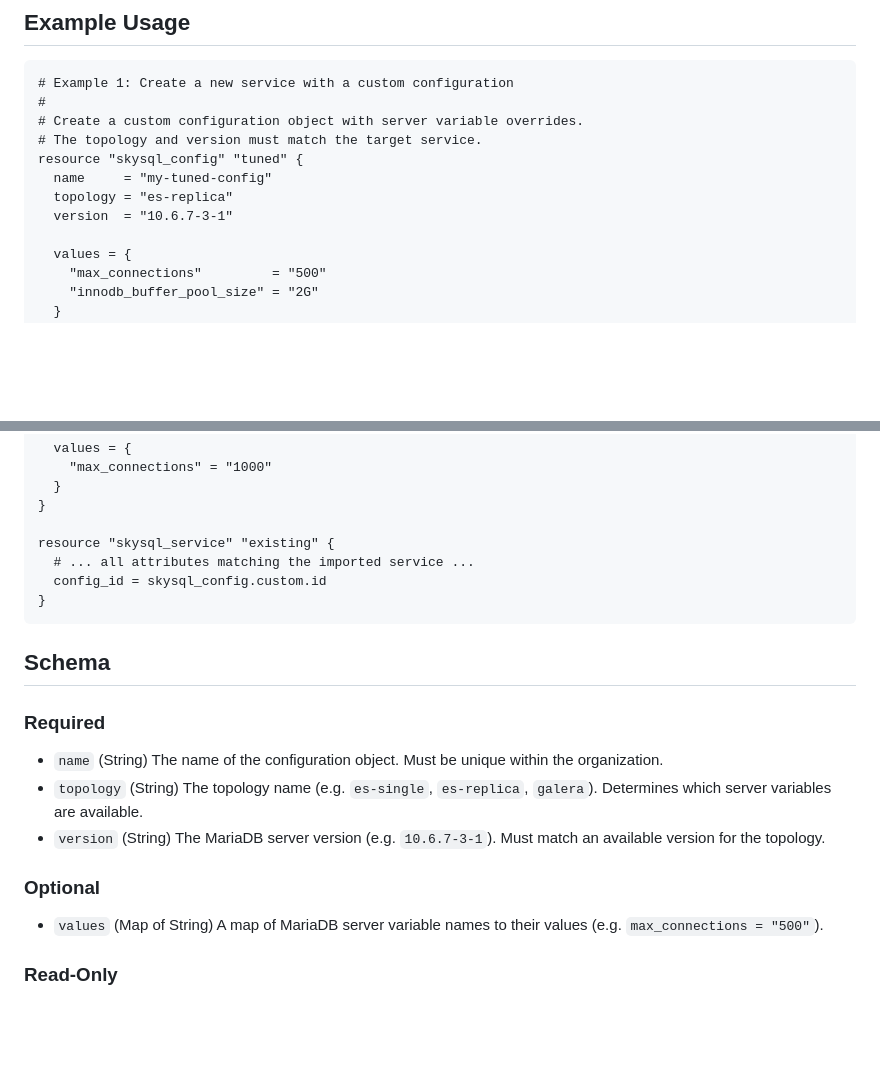
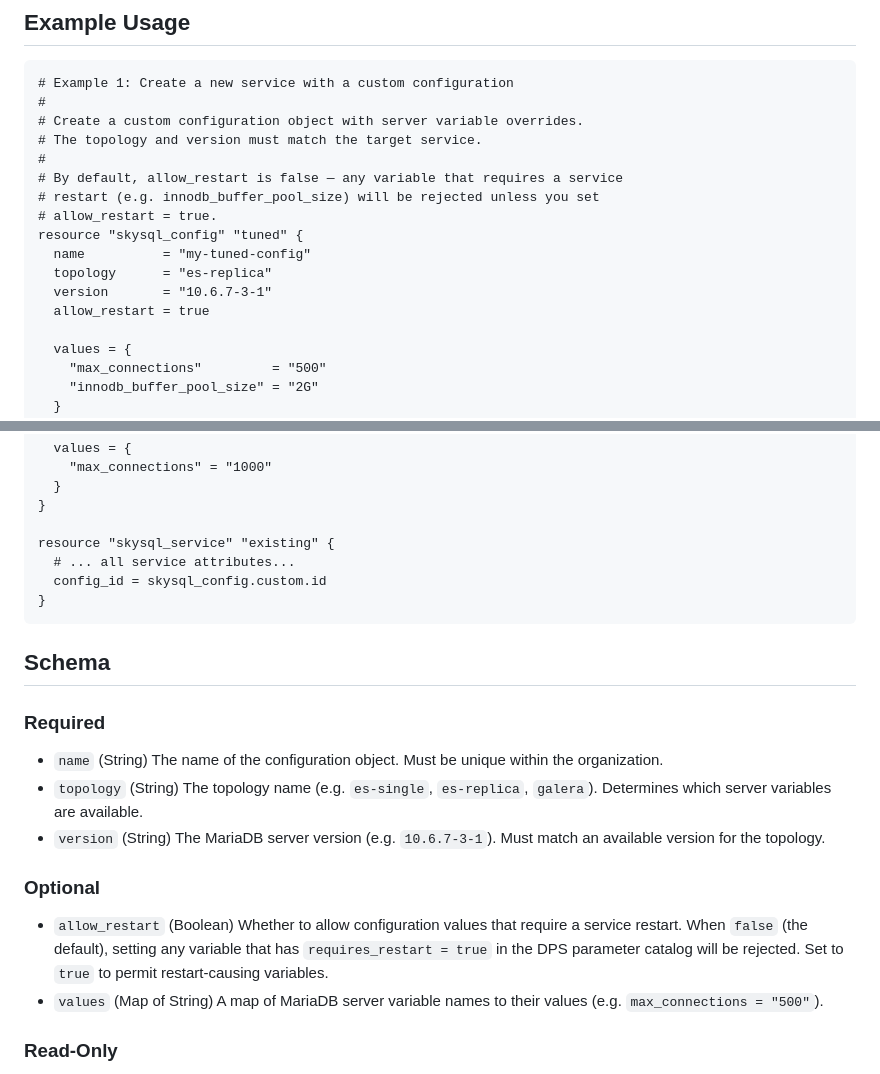
Before and after one commit to skysqlinc/terraform-provider-skysql-beta, a Markdown page: docs/resources/skysql_config.md, 2 parts joined by grey strips. Drawn GitHub-style; blank space fills up the shorter version.

Commit message:
config allow_restart parameter

````diff
--- a/docs/resources/skysql_config.md
+++ b/docs/resources/skysql_config.md
@@ -22,10 +22,15 @@ Supported topologies: `es-single` (standalone), `es-replica` (primary with repli
 #
 # Create a custom configuration object with server variable overrides.
 # The topology and version must match the target service.
+#
+# By default, allow_restart is false — any variable that requires a service
+# restart (e.g. innodb_buffer_pool_size) will be rejected unless you set
+# allow_restart = true.
 resource "skysql_config" "tuned" {
-  name     = "my-tuned-config"
-  topology = "es-replica"
-  version  = "10.6.7-3-1"
+  name          = "my-tuned-config"
+  topology      = "es-replica"
+  version       = "10.6.7-3-1"
+  allow_restart = true
 
   values = {
     "max_connections"         = "500"
@@ -72,7 +77,7 @@ resource "skysql_config" "custom" {
 }
 
 resource "skysql_service" "existing" {
-  # ... all attributes matching the imported service ...
+  # ... all service attributes...
   config_id = skysql_config.custom.id
 }
 ```
@@ -88,6 +93,7 @@ resource "skysql_service" "existing" {
 
 ### Optional
 
+- `allow_restart` (Boolean) Whether to allow configuration values that require a service restart. When `false` (the default), setting any variable that has `requires_restart = true` in the DPS parameter catalog will be rejected. Set to `true` to permit restart-causing variables.
 - `values` (Map of String) A map of MariaDB server variable names to their values (e.g. `max_connections = "500"`).
 
 ### Read-Only
````
